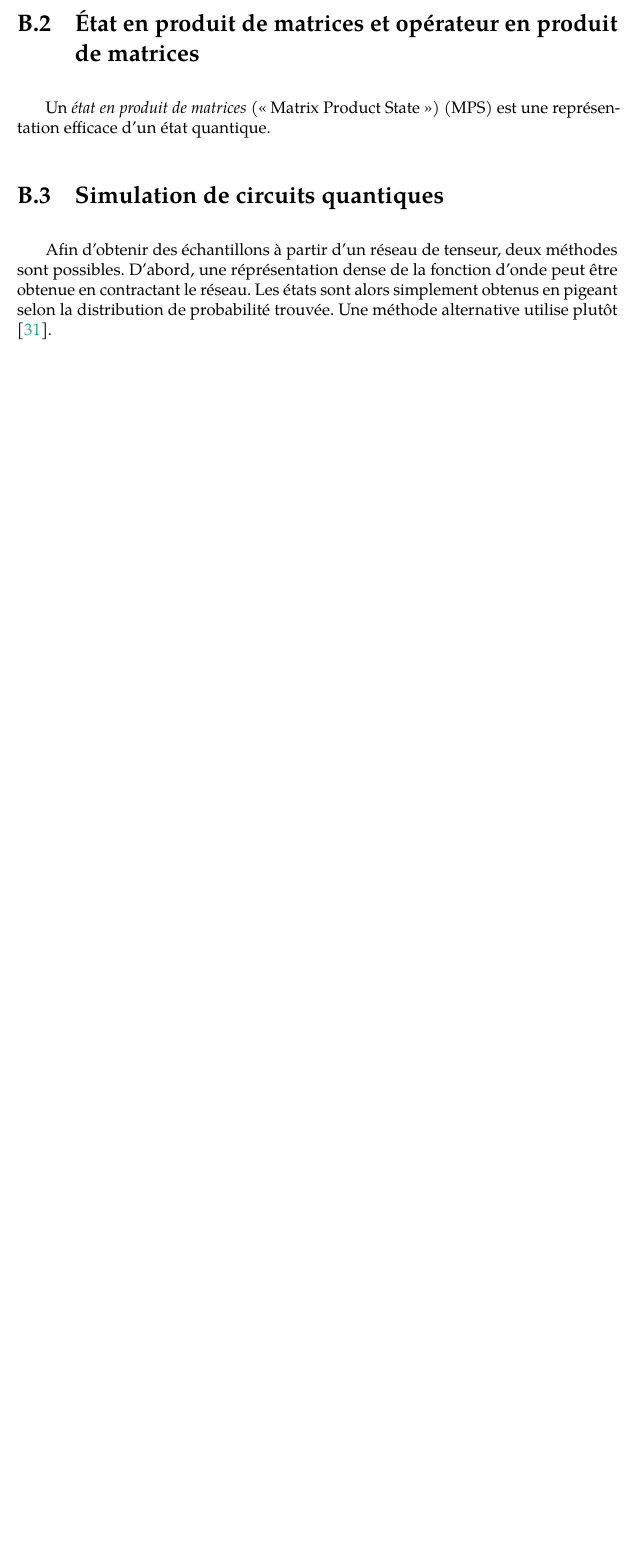
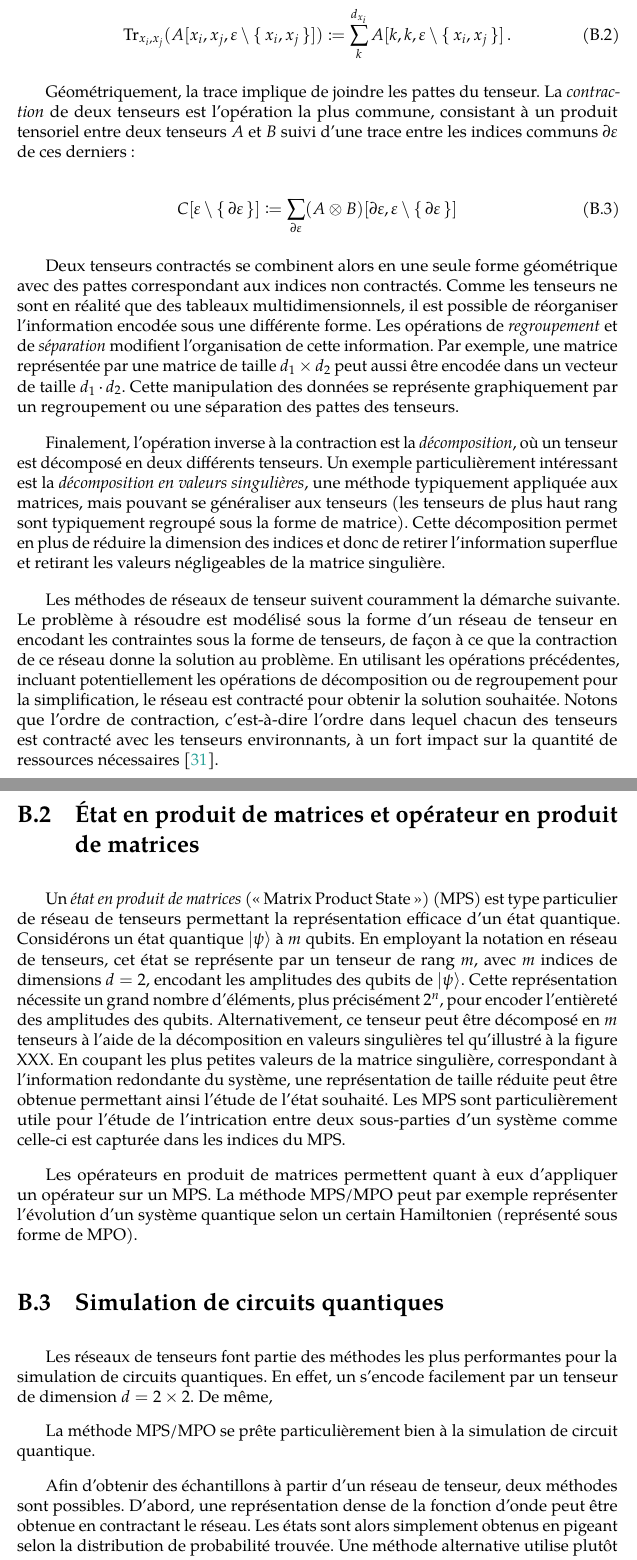
Before and after one commit to juliendrapeau/memoire, a LaTeX book (memoire.tex, which reads annexeB.tex): part of page 44 of 48 before the commit and two parts of pages 44 and 45 of 49 after it, the two joined at a grey line, cut at the place of the change, the shorter picture padded with empty space. Compiled offline with pdfLaTeX.

Commit message:
Backup: 2025-03-09

```diff
--- a/annexeB.tex
+++ b/annexeB.tex
@@ -29 +32,4 @@ La contraction de deux tenseurs
 
+\begin{equation}
+    \text{Tr}_{x_{i}, x_{j}} (A[x_{i}, x_{j}, \varepsilon \setminus \set{x_{i}, x_{j}}]) \coloneq \sum_{k}^{d_{x_{i}}} A[k, k, \varepsilon \setminus \set{x_{i}, x_{j}} ] \,.
+\end{equation}
@@ -31,18 +36,24 @@ D'autres opérations sont aussi importantes. La trace d'un tenseur est la sommat
 
-D'autres opérations, comme la trace, la décomposition, le regroupement et la séparation.
+Géométriquement, la trace implique de joindre les pattes du tenseur. La \textit{contraction} de deux tenseurs est l'opération la plus commune, consistant à un produit tensoriel entre deux tenseurs $A$ et $B$ suivi d'une trace entre les indices communs $\partial \varepsilon$ de ces derniers:
 
-Un réseau de tenseurs est une collection de tenseurs $\set{ T_{1}[\varepsilon_{1}], T_{2}[\varepsilon_{2}], \dots, T_{n}[\varepsilon_{n}] }$ pour $\varepsilon_{i} \subset \set{ x_{1}, x_{2}, \dots, x_{m} }$ partageant certains indices $x_{i}$. La notation en réseaux de tenseurs s'apparente beaucoup à la notation d'Einstein.
+\begin{equation}
+    C[\varepsilon \setminus \set{ \partial \varepsilon}] \coloneq  \sum_{\partial \varepsilon} (A \otimes B)[\partial \varepsilon,  \varepsilon \setminus \set{ \partial \varepsilon}]
+\end{equation}
 
+Deux tenseurs contractés se combinent alors en une seule forme géométrique avec des pattes correspondant aux indices non contractés. Comme les tenseurs ne sont en réalité que des tableaux multidimensionnels, il est possible de réorganiser l'information encodée sous une différente forme. Les opérations de \textit{regroupement} et de \textit{séparation} modifient l'organisation de cette information. Par exemple, une matrice représentée par une matrice de taille $d_{1} \times d_{2}$ peut aussi être encodée dans un vecteur de taille $d_{1} \cdot d_{2}$. Cette manipulation des données se représente graphiquement par un regroupement ou une séparation des pattes des tenseurs.
 
+Finalement, l'opération inverse à la contraction est la \textit{décomposition}, où un tenseur est décomposé en deux différents tenseurs. Un exemple particulièrement intéressant est la \textit{décomposition en valeurs singulières}, une méthode typiquement appliquée aux matrices, mais pouvant se généraliser aux tenseurs (les tenseurs de plus haut rang sont typiquement regroupé sous la forme de matrice). Cette décomposition permet en plus de réduire la dimension des indices et donc de retirer l'information superflue et retirant les valeurs négligeables de la matrice singulière.
 
+Les méthodes de réseaux de tenseur suivent couramment la démarche suivante. Le problème à résoudre est modélisé sous la forme d'un réseau de tenseur en encodant les contraintes sous la forme de tenseurs, de façon à ce que la contraction de ce réseau donne la solution au problème. En utilisant les opérations précédentes, incluant potentiellement les opérations de décomposition ou de regroupement pour la simplification, le réseau est contracté pour obtenir la solution souhaitée. Notons que l'ordre de contraction, c'est-à-dire l'ordre dans lequel chacun des tenseurs est contracté avec les tenseurs environnants, à un fort impact sur la quantité de ressources nécessaires~\cite{grayHyperoptimizedTensorNetwork2021}.
 
 %-----------------------------------------------------------------------------%
 
 \section{État en produit de matrices et opérateur en produit de matrices}
 \label{sec:mps-mpo}
 
-Un \textit{état en produit de matrices} (« Matrix Product State ») (MPS) est une représentation efficace d'un état quantique.
+Un \textit{état en produit de matrices} (« Matrix Product State ») (MPS) est type particulier de réseau de tenseurs permettant la représentation efficace d'un état quantique. Considérons un état quantique $\ket{\psi}$ à $m$ qubits. En employant la notation en réseau de tenseurs, cet état se représente par un tenseur de rang $m$, avec $m$ indices de dimensions $d=2$, encodant les amplitudes des qubits de $\ket{\psi}$. Cette représentation nécessite un grand nombre d'éléments, plus précisément $2^{n}$, pour encoder l'entièreté des amplitudes des qubits. Alternativement, ce tenseur peut être décomposé en $m$ tenseurs à l'aide de la décomposition en valeurs singulières tel qu'illustré à la figure XXX. En coupant les plus petites valeurs de la matrice singulière, correspondant à l'information redondante du système, une représentation de taille réduite peut être obtenue permettant ainsi l'étude de l'état souhaité. Les MPS sont particulièrement utile pour l'étude de l'intrication entre deux sous-parties d'un système comme celle-ci est capturée dans les indices du MPS.
 
+Les opérateurs en produit de matrices permettent quant à eux d'appliquer un opérateur sur un MPS. La méthode MPS/MPO peut par exemple représenter l'évolution d'un système quantique selon un certain Hamiltonien (représenté sous forme de MPO).
 
 
 
@@ -67,8 +78,11 @@ Un \textit{état en produit de matrices} (« Matrix Product State ») (MPS) est
 2. Ferris, A. J. and Vidal, G. Perfect Sampling with Unitary Tensor Networks. Phys. Rev. B 85, 165146 (2012).
 \end{comment}
 
+Les réseaux de tenseurs font partie des méthodes les plus performantes pour la simulation de circuits quantiques. En effet, un s'encode facilement par un tenseur de dimension $d = 2 \times 2$. De même,
 
-Afin d'obtenir des échantillons à partir d'un réseau de tenseur, deux méthodes sont possibles. D'abord, une réprésentation dense de la fonction d'onde peut être obtenue en contractant le réseau. Les états sont alors simplement obtenus en pigeant selon la distribution de probabilité trouvée. Une méthode alternative utilise plutôt ~\cite{ferrisPerfectSamplingUnitary2012}.
+La méthode MPS/MPO se prête particulièrement bien à la simulation de circuit quantique.
+
+Afin d'obtenir des échantillons à partir d'un réseau de tenseur, deux méthodes sont possibles. D'abord, une représentation dense de la fonction d'onde peut être obtenue en contractant le réseau. Les états sont alors simplement obtenus en pigeant selon la distribution de probabilité trouvée. Une méthode alternative utilise plutôt ~\cite{ferrisPerfectSamplingUnitary2012}.
 
 
 
```
Also changed, not shown: chapitre1.tex (+2 -2 lines), chapitre3.tex (+1 -1 lines), switchboard.tex (+0 -2 lines), figures/complexity-classes.jpg (deleted), figures/complexity-classes.png (added), annexeB.tex (12 more changed lines).
